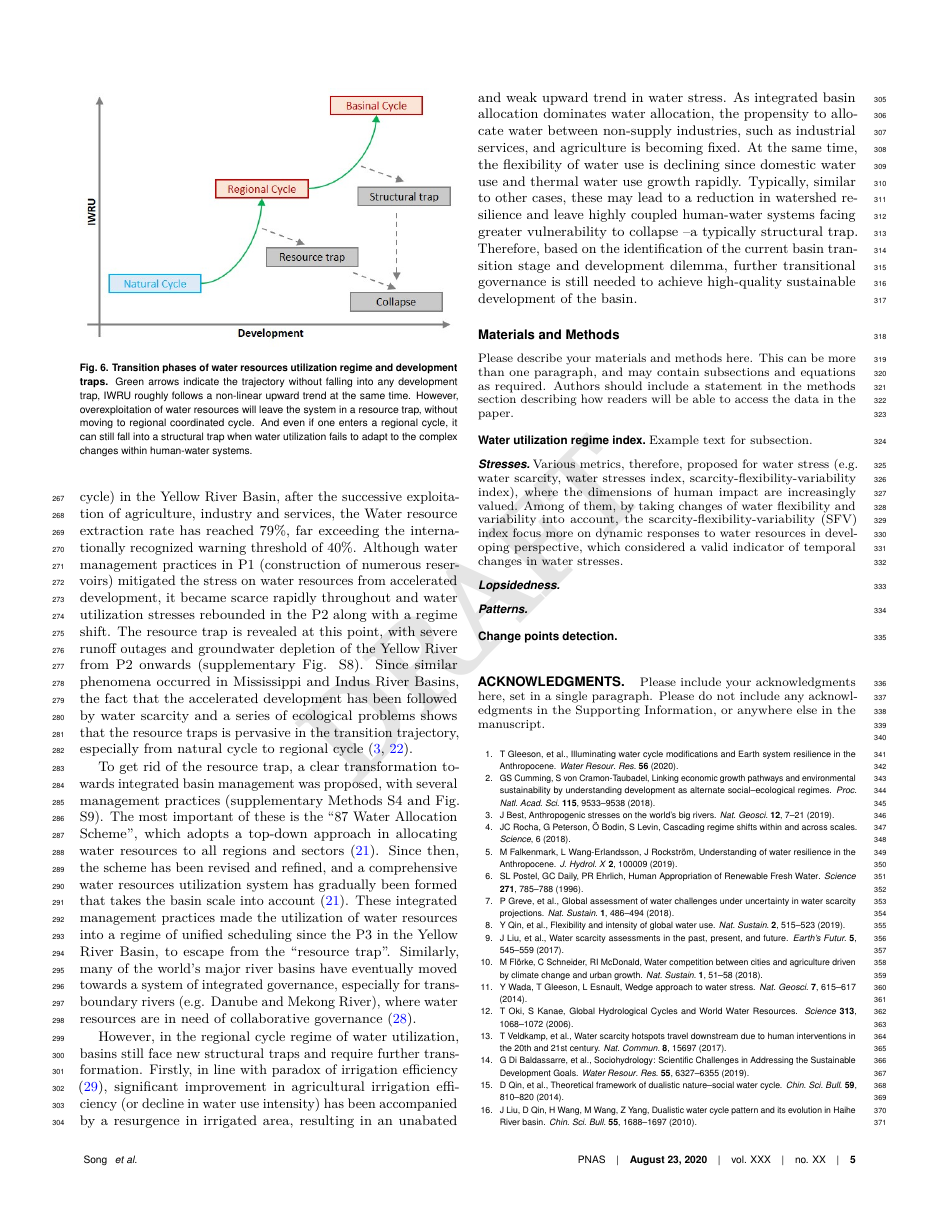
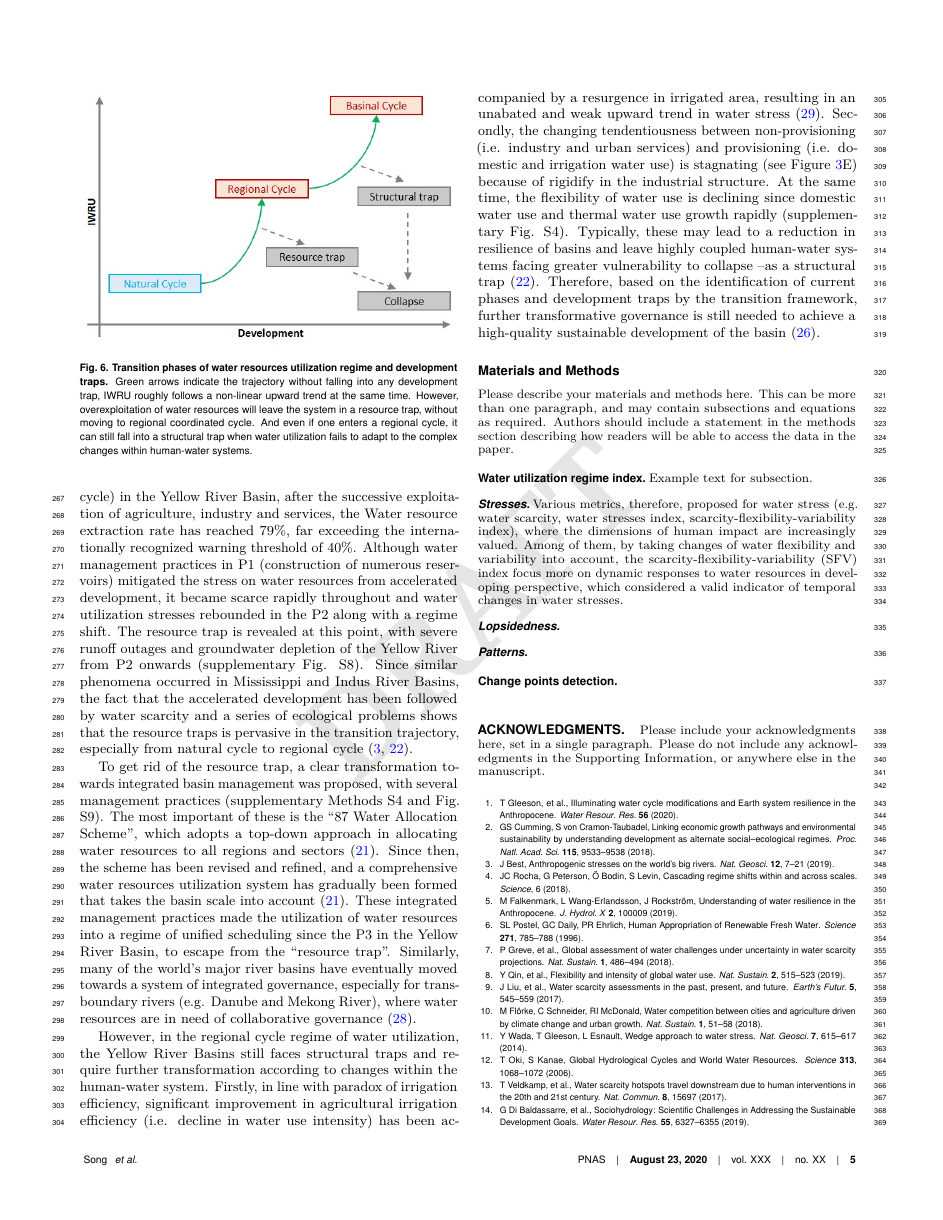
Before and after one commit to SongshGeo/Water-Governance-Regimes, a LaTeX document (tex/main/manuscript.tex): page 5 of 6. Compiled offline with pdfLaTeX.

Commit message:
整理完全部讨论

```diff
--- a/tex/main/manuscript.tex
+++ b/tex/main/manuscript.tex
@@ -347,15 +347,15 @@ Since similar phenomena occurred in Mississippi and Indus River Basins, the fact
 To get rid of the resource trap, a clear transformation towards integrated basin management was proposed, with several management practices (supplementary Methods S4 and Fig. S9). The most important of these is the “87 Water Allocation Scheme”, which adopts a top-down approach in allocating water resources to all regions and sectors \cite{wangThirtyYearsYellow2018}. Since then, the scheme has been revised and refined, and a comprehensive water resources utilization system has gradually been formed that takes the basin scale into account \cite{wangThirtyYearsYellow2018}. These integrated management practices made the utilization of water resources into a regime of unified scheduling since the P3 in the Yellow River Basin, to escape from the “resource trap”. Similarly, many of the world's major river basins have eventually moved towards a system of integrated governance, especially for trans-boundary rivers (e.g. Danube and Mekong River), where water resources are in need of collaborative governance \cite{bodinCollaborativeEnvironmentalGovernance2017a}.
 
 
-% 展望：未来还可能陷入结构陷阱，（表现形式：用水效率悖论的同时，灵活性进一步降低，
-However, in the regional cycle regime of water utilization, basins still face new structural traps and require further transformation. Firstly, in line with paradox of irrigation efficiency \cite{graftonParadoxIrrigationEfficiency2018}, significant improvement in agricultural irrigation efficiency (or decline in water use intensity) has been accompanied by a resurgence in irrigated area,
-resulting in an unabated and weak upward trend in water stress.
+% 展望：未来还可能陷入结构陷阱，（表现形式：用水效率悖论的同时，倾向性停滞，灵活性进一步降低，）
+However, in the regional cycle regime of water utilization, the Yellow River Basins still faces structural traps and require further transformation according to changes within the human-water system.
+Firstly, in line with paradox of irrigation efficiency, significant improvement in agricultural irrigation efficiency (i.e. decline in water use intensity) has been accompanied by a resurgence in irrigated area, resulting in an unabated and weak upward trend in water stress \cite{graftonParadoxIrrigationEfficiency2018}.
 % 水资源压力仍在增大，而节水能力已经进入瓶颈，倾向性贡献减少）
-As integrated basin allocation dominates water allocation, the propensity to allocate water between non-supply industries, such as industrial services, and agriculture is becoming fixed. At the same time, the flexibility of water use is declining since domestic water use and thermal water use growth rapidly. Typically, similar to other cases, these may lead to a reduction in watershed resilience and leave highly coupled human-water systems facing greater vulnerability to collapse --a typically structural trap.
+Secondly, the changing tendentiousness between non-provisioning (i.e. industry and urban services) and provisioning (i.e. domestic and irrigation water use) is stagnating (see Figure~\ref{fig:dimensions}E) because of rigidify in the industrial structure.
+At the same time, the flexibility of water use is declining since domestic water use and thermal water use growth rapidly (supplementary Fig. S4).
 % 下一步：可以通过统一调控，调整格局来调整结构，突破结构陷阱。
 % 总结：整个流域需进一步转型与适应，以实现高质量发展。
-Therefore, based on the identification of the current basin transition stage and development dilemma,
-further transitional governance is still needed to achieve high-quality sustainable development of the basin.
+Typically, these may lead to a reduction in resilience of basins and leave highly coupled human-water systems facing greater vulnerability to collapse --as a structural trap \cite{cummingResilienceBigRiver2011}. Therefore, based on the identification of current phases and development traps by the transition framework, further transformative governance is still needed to achieve a high-quality sustainable development of the basin \cite{scoonesTransformationsSustainabilityCombining2020a}.
 
 
 
```
Also changed, not shown: figures/main_text/traps.jpg, tex/main/manuscript.pdf, 2 other files.
